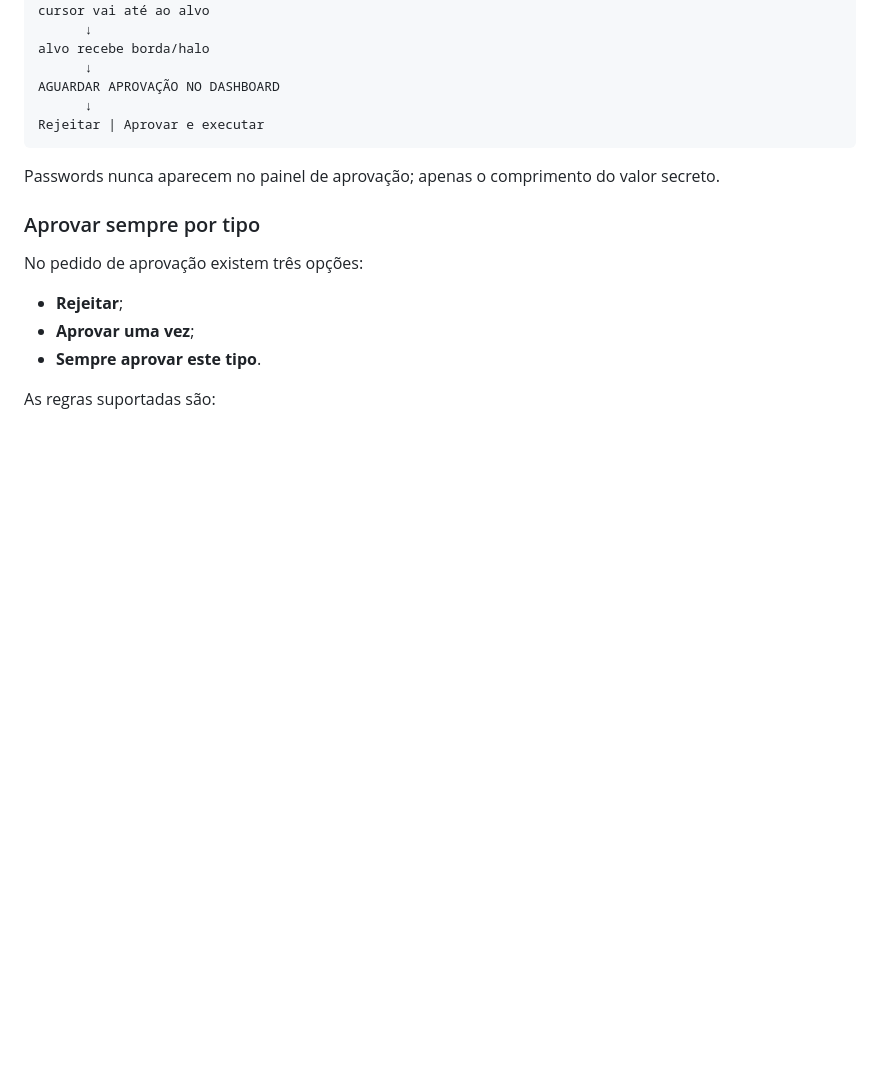
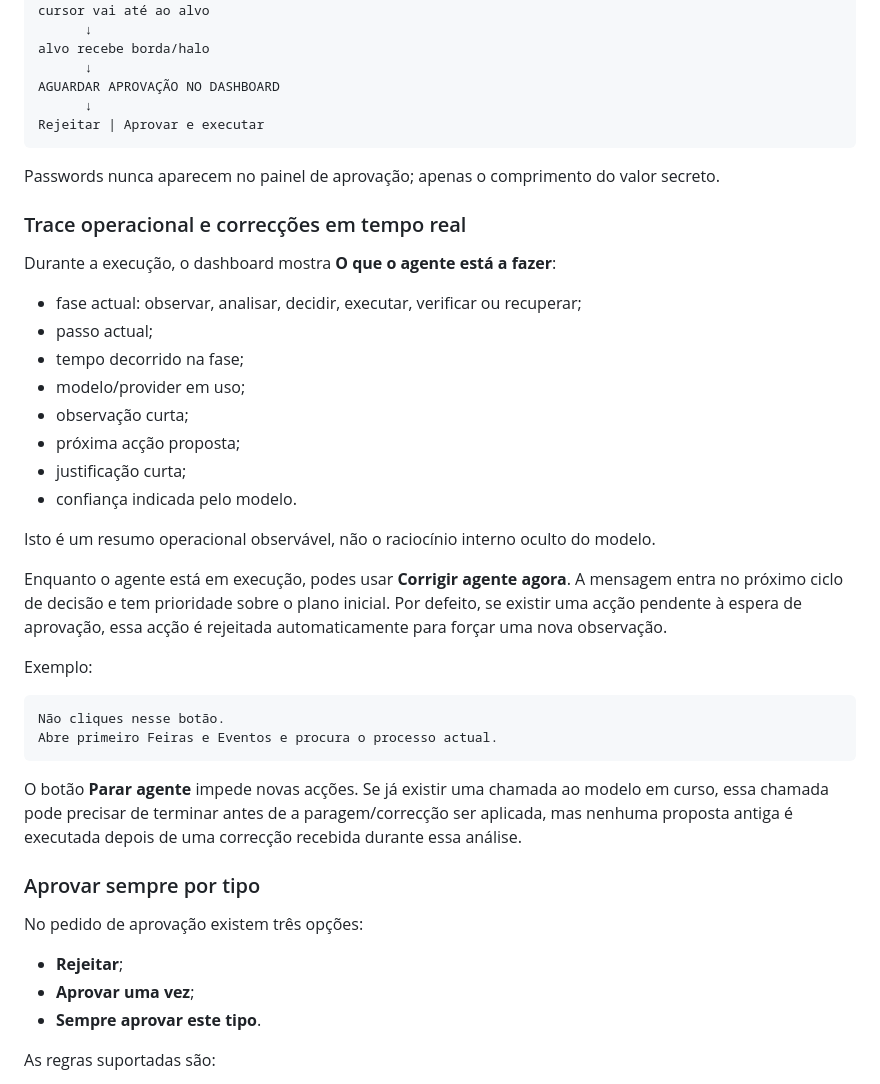
Before and after one commit to bfrpaulondev/mysana-qa-agent, a Markdown page: README.md, the part around the change. GitHub-like rendering; blank space fills up the shorter version.

Commit message:
docs: explain live trace steering and stop behaviour

````diff
--- a/README.md
+++ b/README.md
@@ -189,6 +189,32 @@ Rejeitar | Aprovar e executar
 
 Passwords nunca aparecem no painel de aprovação; apenas o comprimento do valor secreto.
 
+### Trace operacional e correcções em tempo real
+
+Durante a execução, o dashboard mostra **O que o agente está a fazer**:
+
+- fase actual: observar, analisar, decidir, executar, verificar ou recuperar;
+- passo actual;
+- tempo decorrido na fase;
+- modelo/provider em uso;
+- observação curta;
+- próxima acção proposta;
+- justificação curta;
+- confiança indicada pelo modelo.
+
+Isto é um resumo operacional observável, não o raciocínio interno oculto do modelo.
+
+Enquanto o agente está em execução, podes usar **Corrigir agente agora**. A mensagem entra no próximo ciclo de decisão e tem prioridade sobre o plano inicial. Por defeito, se existir uma acção pendente à espera de aprovação, essa acção é rejeitada automaticamente para forçar uma nova observação.
+
+Exemplo:
+
+```text
+Não cliques nesse botão.
+Abre primeiro Feiras e Eventos e procura o processo actual.
+```
+
+O botão **Parar agente** impede novas acções. Se já existir uma chamada ao modelo em curso, essa chamada pode precisar de terminar antes de a paragem/correcção ser aplicada, mas nenhuma proposta antiga é executada depois de uma correcção recebida durante essa análise.
+
 ### Aprovar sempre por tipo
 
 No pedido de aprovação existem três opções:
````
